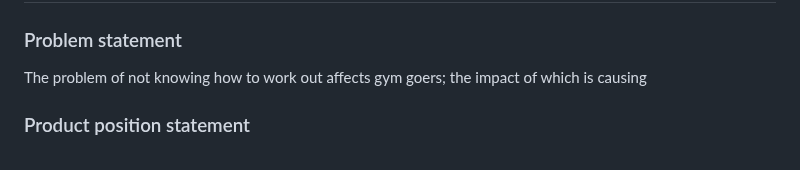
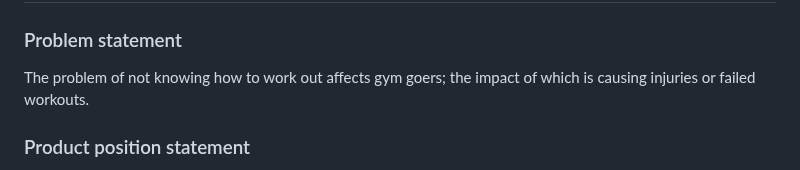
Before and after one commit to rjb489/CS386-wkgOut, a Markdown page: Deliverables/D2-Requirements.md, the part around the change. GitHub-like rendering.

```diff
--- a/Deliverables/D2-Requirements.md
+++ b/Deliverables/D2-Requirements.md
@@ -2,7 +2,7 @@
 
 ### Problem statement
 The problem of not knowing how to work out affects gym goers;
-the impact of which is causing
+the impact of which is causing injuries or failed workouts.
 
 ### Product position statement
 For gym goers who do not know how to work out, WkgOut is a work
```
